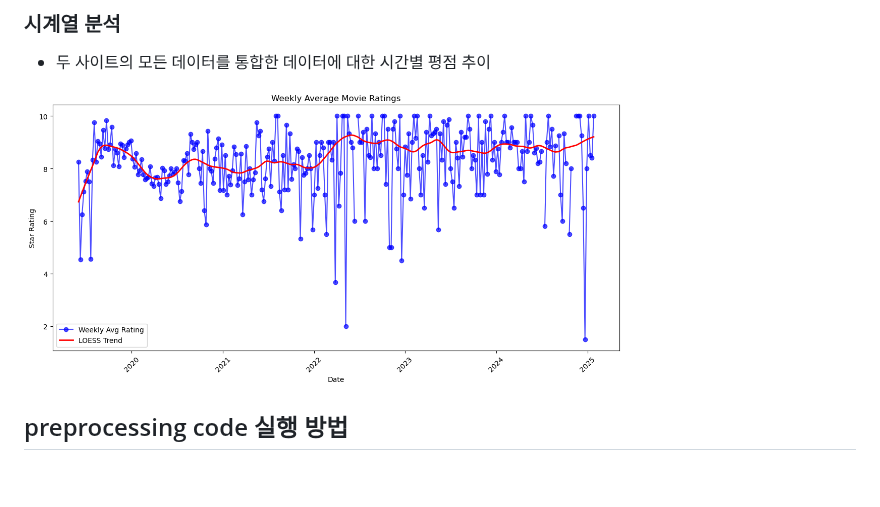
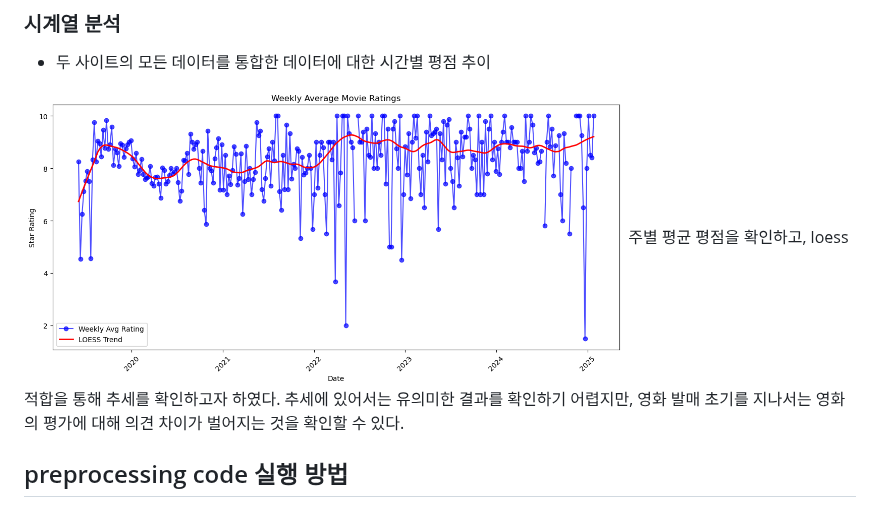
Before and after one commit to wognsths/YBIGTA_newbie_team_project, a Markdown page: README.md, the part around the change. Drawn GitHub-style; blank space fills up the shorter version.

```diff
--- a/README.md
+++ b/README.md
@@ -176,7 +176,7 @@ IMDb의 경우 요일과 리뷰 개수와의 상관관계가 유의미하다고
 ### 시계열 분석
 - 두 사이트의 모든 데이터를 통합한 데이터에 대한 시간별 평점 추이
 <img src="review_analysis/plots/평점%20추이에%20대한%20시계열%20분석.png" width="600">
-
+주별 평균 평점을 확인하고, loess 적합을 통해 추세를 확인하고자 하였다. 추세에 있어서는 유의미한 결과를 확인하기 어렵지만, 영화 발매 초기를 지나서는 영화의 평가에 대해 의견 차이가 벌어지는 것을 확인할 수 있다.
 
 
 ## preprocessing code 실행 방법
```
